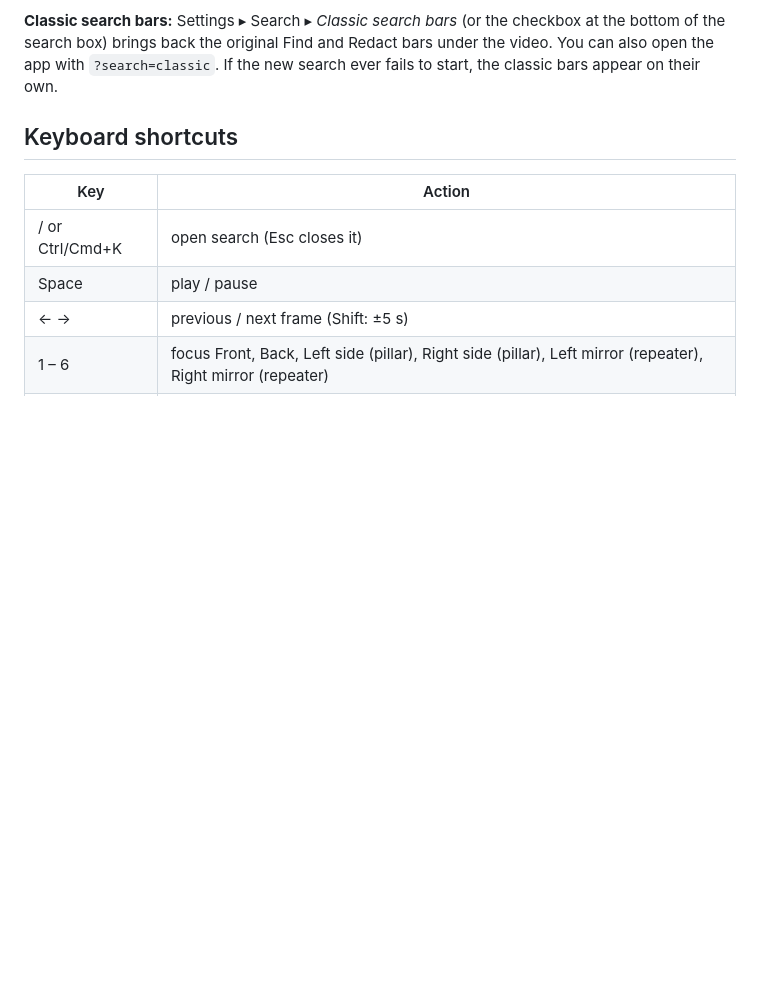
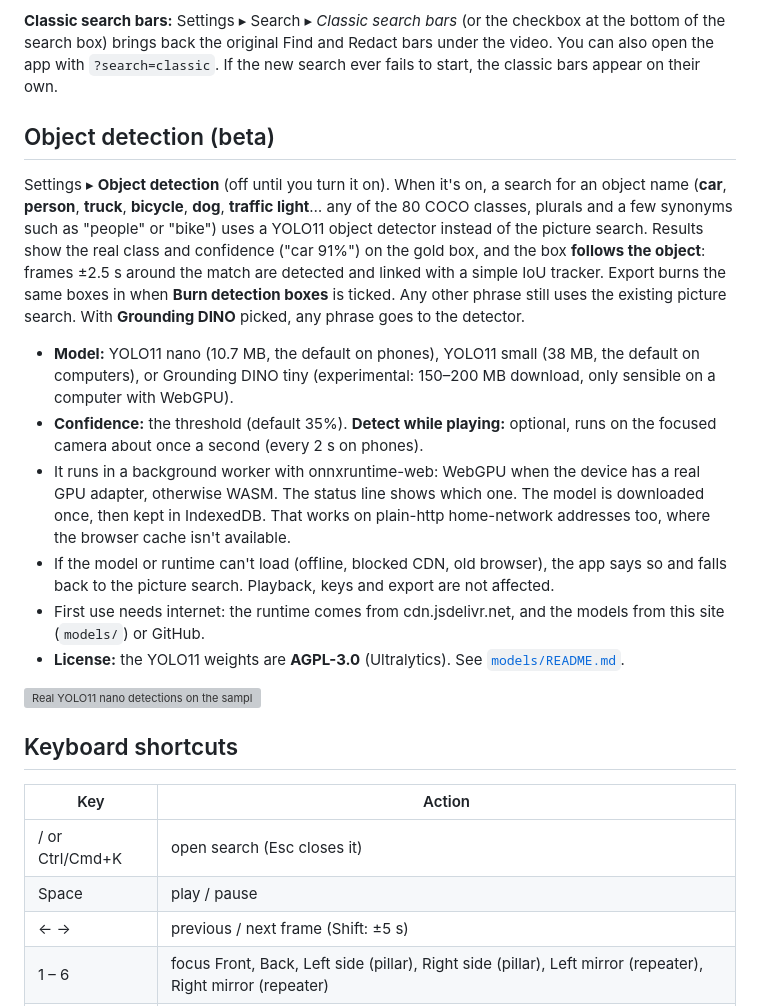
Before and after one commit to shinrajp/dashcam-studio, a Markdown page: README.md, the part around the change. Rendered like a GitHub page; blank space fills up the shorter version; grey boxes are pictures that could not be loaded.

Commit message:
docs: Phase 5 object detection, AGPL note, measurements

```diff
--- a/README.md
+++ b/README.md
@@ -89,6 +89,18 @@ The gold box on the video carries a small label with what was searched for and h
 On phones and narrow windows the box is a bottom sheet pinned above the on-screen keyboard. The video grid isn't resized while you type.
 
 **Classic search bars:** Settings ▸ Search ▸ *Classic search bars* (or the checkbox at the bottom of the search box) brings back the original Find and Redact bars under the video. You can also open the app with `?search=classic`. If the new search ever fails to start, the classic bars appear on their own.
+
+## Object detection (beta)
+Settings ▸ **Object detection** (off until you turn it on). When it's on, a search for an object name (**car**, **person**, **truck**, **bicycle**, **dog**, **traffic light**… any of the 80 COCO classes, plurals and a few synonyms such as "people" or "bike") uses a YOLO11 object detector instead of the picture search. Results show the real class and confidence ("car 91%") on the gold box, and the box **follows the object**: frames ±2.5 s around the match are detected and linked with a simple IoU tracker. Export burns the same boxes in when **Burn detection boxes** is ticked. Any other phrase still uses the existing picture search. With **Grounding DINO** picked, any phrase goes to the detector.
+
+- **Model:** YOLO11 nano (10.7 MB, the default on phones), YOLO11 small (38 MB, the default on computers), or Grounding DINO tiny (experimental: 150–200 MB download, only sensible on a computer with WebGPU).
+- **Confidence:** the threshold (default 35%). **Detect while playing:** optional, runs on the focused camera about once a second (every 2 s on phones).
+- It runs in a background worker with onnxruntime-web: WebGPU when the device has a real GPU adapter, otherwise WASM. The status line shows which one. The model is downloaded once, then kept in IndexedDB. That works on plain-http home-network addresses too, where the browser cache isn't available.
+- If the model or runtime can't load (offline, blocked CDN, old browser), the app says so and falls back to the picture search. Playback, keys and export are not affected.
+- First use needs internet: the runtime comes from cdn.jsdelivr.net, and the models from this site (`models/`) or GitHub.
+- **License:** the YOLO11 weights are **AGPL-3.0** (Ultralytics). See [`models/README.md`](models/README.md).
+
+![Real YOLO11 nano detections on the sample clips](screenshots/phase5-live.png)
 
 ## Keyboard shortcuts
 | Key | Action |
```
Also changed, not shown: CHANGES-v2.md (+12 -0 lines).
